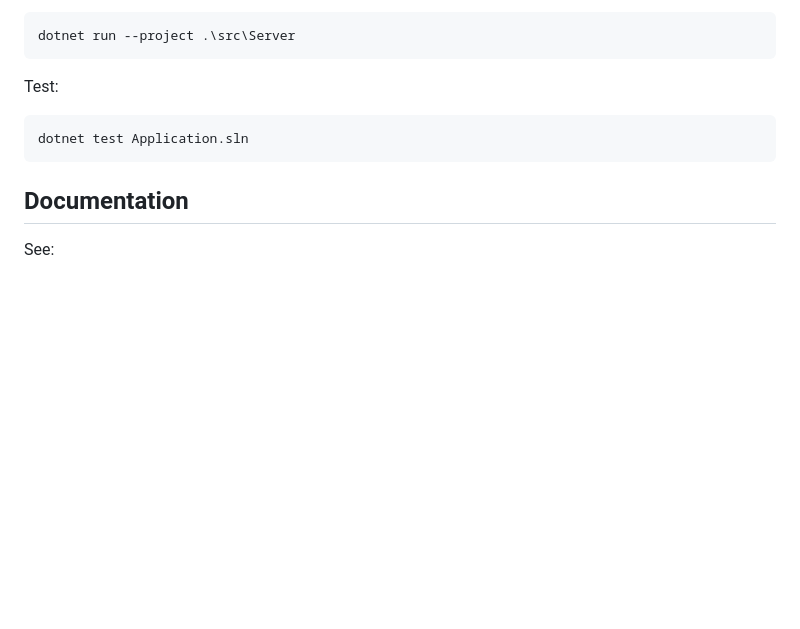
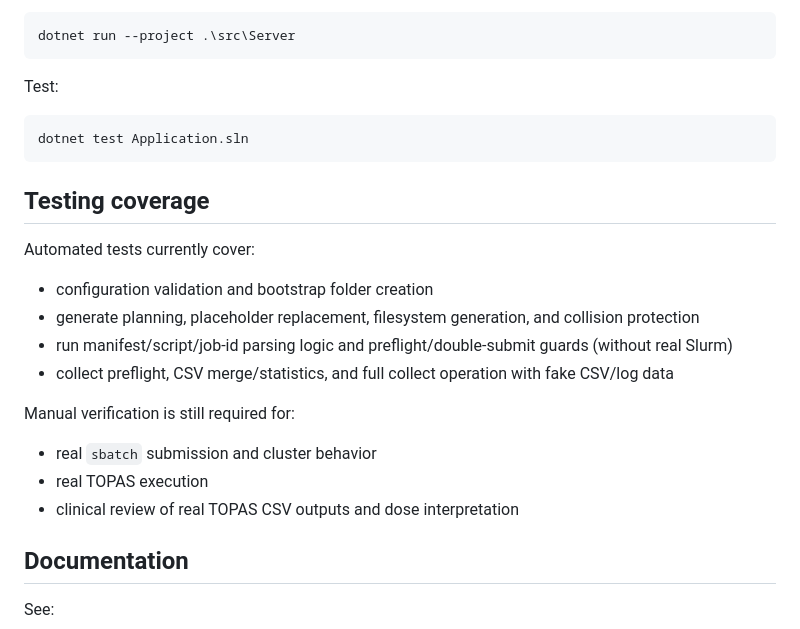
Before and after one commit to emintavlayan/TopasRunOrchestration, a Markdown page: README.md, the part around the change. GitHub-like rendering; blank space fills up the shorter version.

Commit message:
Document test coverage

````diff
--- a/README.md
+++ b/README.md
@@ -136,6 +136,21 @@ Test:
 dotnet test Application.sln
 ```
 
+## Testing coverage
+
+Automated tests currently cover:
+
+- configuration validation and bootstrap folder creation
+- generate planning, placeholder replacement, filesystem generation, and collision protection
+- run manifest/script/job-id parsing logic and preflight/double-submit guards (without real Slurm)
+- collect preflight, CSV merge/statistics, and full collect operation with fake CSV/log data
+
+Manual verification is still required for:
+
+- real `sbatch` submission and cluster behavior
+- real TOPAS execution
+- clinical review of real TOPAS CSV outputs and dose interpretation
+
 ## Documentation
 
 See:
````
